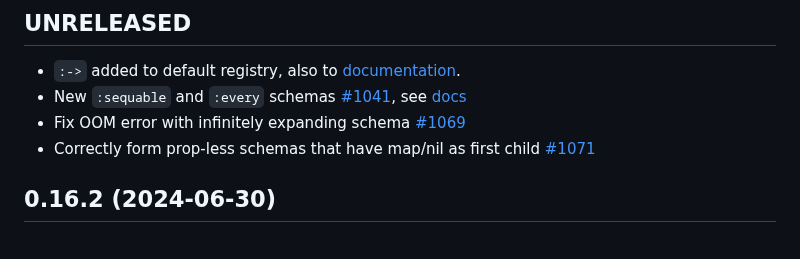
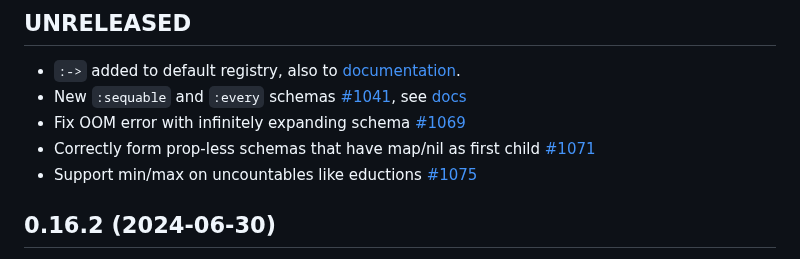
Before and after one commit to metosin/malli, a Markdown page: CHANGELOG.md, the part around the change. Rendered like a GitHub page.

Commit message:
CHANGELOG

```diff
--- a/CHANGELOG.md
+++ b/CHANGELOG.md
@@ -20,6 +20,7 @@ Malli is in well matured [alpha](README.md#alpha).
 * New `:sequable` and `:every` schemas [#1041](https://github.com/metosin/malli/pull/1041), see [docs](https://github.com/metosin/malli#seqable-schemas)
 * Fix OOM error with infinitely expanding schema [#1069](https://github.com/metosin/malli/pull/1069)
 * Correctly form prop-less schemas that have map/nil as first child [#1071](https://github.com/metosin/malli/pull/1071)
+* Support min/max on uncountables like eductions [#1075](https://github.com/metosin/malli/pull/1075)
 
 ## 0.16.2 (2024-06-30)
 
```
